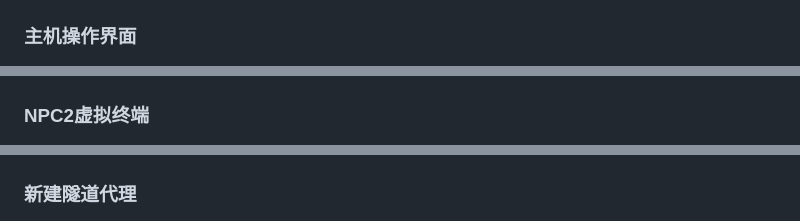
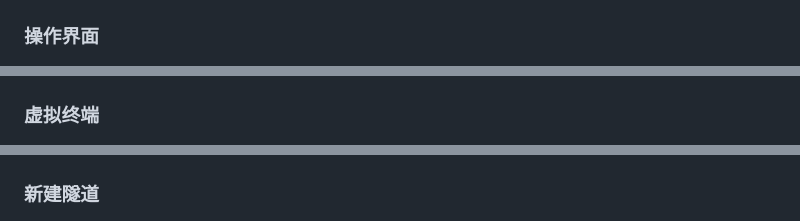
Before and after one commit to YDHCUI/manjusaka, a Markdown page: README.md, 3 parts joined by grey strips. Drawn GitHub-style.

```diff
--- a/README.md
+++ b/README.md
@@ -50,8 +49,8 @@ https://github.com/ydhcui/manjusaka
 ![](https://github.com/YDHCUI/manjusaka/blob/main/images/3.png)
 
-### 主机操作界面
+### 操作界面
 ![](https://github.com/YDHCUI/manjusaka/blob/main/images/4.png)
 
-### NPC2虚拟终端
+### 虚拟终端
 ![](https://github.com/YDHCUI/manjusaka/blob/main/images/5.png)
 
@@ -61,6 +63,6 @@ https://github.com/ydhcui/manjusaka
 ### 生成agent
 ![](https://github.com/YDHCUI/manjusaka/blob/main/images/7.png)
 
-### 新建隧道代理
+### 新建隧道
 ![](https://github.com/YDHCUI/manjusaka/blob/main/images/8.png)
 
```
Also changed, not shown: other parts of README.md (+10 -6 lines), images/10.png, 4 other files.
